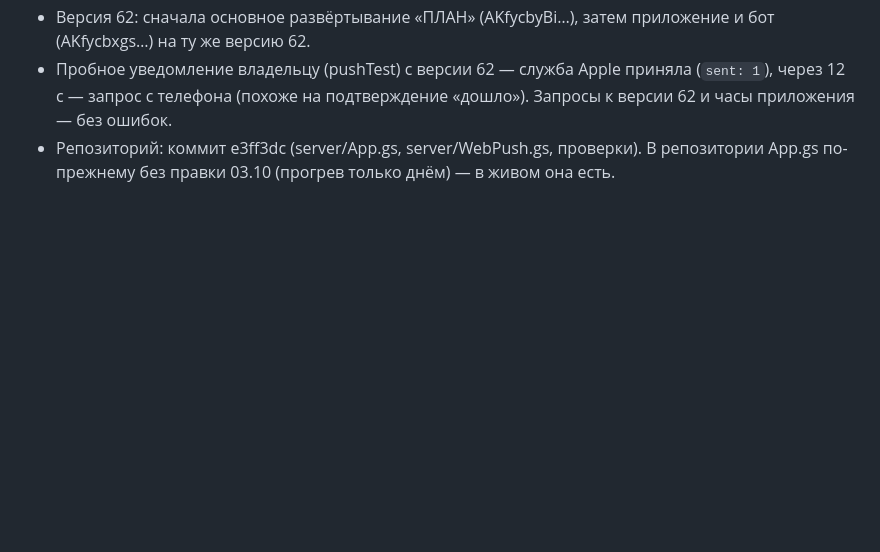
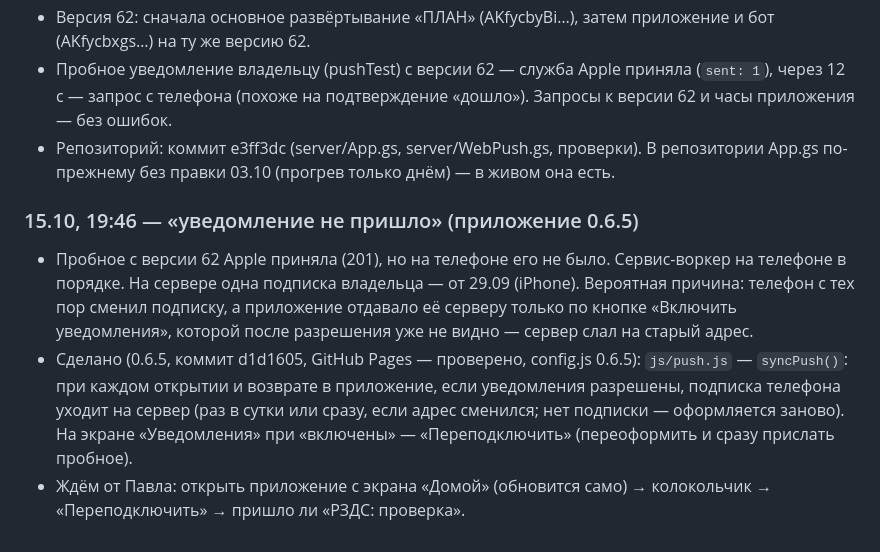
Before and after one commit to naxtenus/rzds-app, a Markdown page: КОНТЕКСТ_приложение.md, the part around the change. GitHub-like rendering; blank space fills up the shorter version.

Commit message:
Контекст: подписка уведомлений сама уходит на сервер (0.6.5)
Co-Authored-By: Claude Opus 5.5 <noreply@anthropic.com>
Claude-Session: https://claude.ai/code/session_01RYY1ULtFG3vE4KAFSm3e46

```diff
--- a/КОНТЕКСТ_приложение.md
+++ b/КОНТЕКСТ_приложение.md
@@ -314,3 +314,8 @@
 - Версия 62: сначала основное развёртывание «ПЛАН» (AKfycbyBi…), затем приложение и бот (AKfycbxgs…) на ту же версию 62.
 - Пробное уведомление владельцу (pushTest) с версии 62 — служба Apple приняла (`sent: 1`), через 12 с — запрос с телефона (похоже на подтверждение «дошло»). Запросы к версии 62 и часы приложения — без ошибок.
 - Репозиторий: коммит e3ff3dc (server/App.gs, server/WebPush.gs, проверки). В репозитории App.gs по-прежнему без правки 03.10 (прогрев только днём) — в живом она есть.
+
+### 15.10, 19:46 — «уведомление не пришло» (приложение 0.6.5)
+- Пробное с версии 62 Apple приняла (201), но на телефоне его не было. Сервис-воркер на телефоне в порядке. На сервере одна подписка владельца — от 29.09 (iPhone). Вероятная причина: телефон с тех пор сменил подписку, а приложение отдавало её серверу только по кнопке «Включить уведомления», которой после разрешения уже не видно — сервер слал на старый адрес.
+- Сделано (0.6.5, коммит d1d1605, GitHub Pages — проверено, config.js 0.6.5): `js/push.js` — `syncPush()`: при каждом открытии и возврате в приложение, если уведомления разрешены, подписка телефона уходит на сервер (раз в сутки или сразу, если адрес сменился; нет подписки — оформляется заново). На экране «Уведомления» при «включены» — «Переподключить» (переоформить и сразу прислать пробное).
+- Ждём от Павла: открыть приложение с экрана «Домой» (обновится само) → колокольчик → «Переподключить» → пришло ли «РЗДС: проверка».
```
